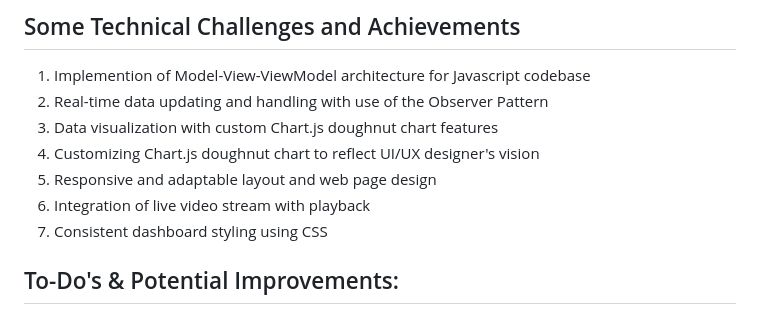
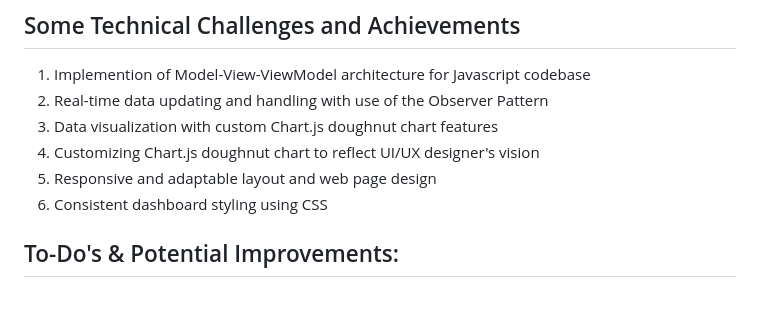
Before and after one commit to MistySOM/MistyVision-Dashboard, a Markdown page: README.md, the part around the change. Rendered like a GitHub page.

```diff
--- a/README.md
+++ b/README.md
@@ -71,8 +71,7 @@ All the styling for both the MistyVision Dashboard pages is done in CSS. The Mis
 3. Data visualization with custom Chart.js doughnut chart features
 4. Customizing Chart.js doughnut chart to reflect UI/UX designer's vision
 5. Responsive and adaptable layout and web page design
-6. Integration of live video stream with playback
-7. Consistent dashboard styling using CSS
+6. Consistent dashboard styling using CSS
 
 ## To-Do's & Potential Improvements:
 1. Pre-loading data for the Historical Data Page to reduce load times especially when displaying large datasets
```
